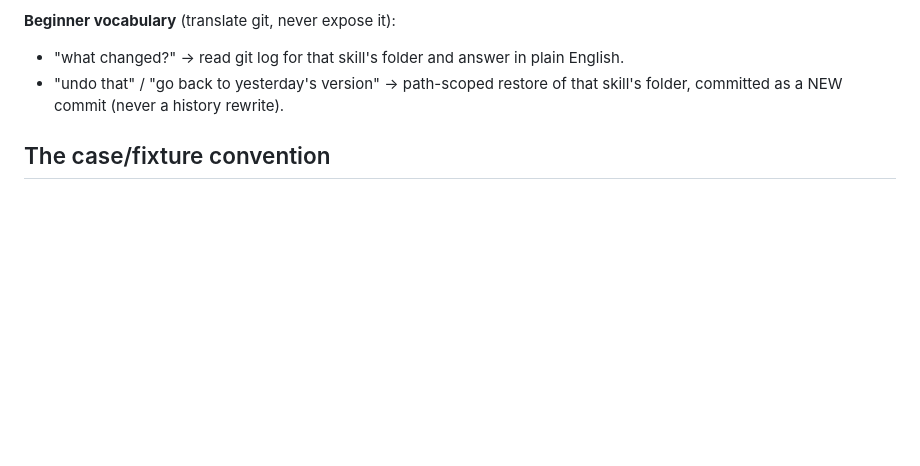
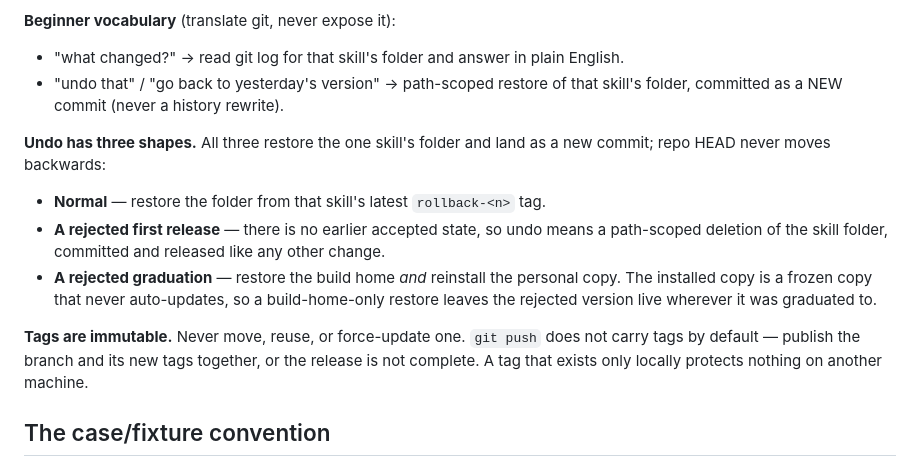
Before and after one commit to augmentgrowth/skill-factory, a Markdown page: CLAUDE.md, the part around the change. Rendered like a GitHub page; blank space fills up the shorter version.

Commit message:
feat(spec): add the tag vocabulary and the three undo shapes (U3)
"Undo that" was documented as one operation, but it has three shapes and two of
them were silently broken. A rejected first release has no earlier accepted
state to restore, and a rejected graduation leaves the frozen personal copy
still serving the rejected version unless it is reinstalled.

Also pins two properties the rollback affordance depends on: tags are immutable,
and `git push` does not carry them by default — a rollback target that exists
only on one machine protects nothing.

Co-Authored-By: Claude Opus 5 <noreply@anthropic.com>

```diff
--- a/CLAUDE.md
+++ b/CLAUDE.md
@@ -135,6 +135,20 @@ you make it self-heal. Static skills (see below) are exempt — they get a fix p
 - "undo that" / "go back to yesterday's version" → path-scoped restore of that skill's folder,
   committed as a NEW commit (never a history rewrite).
 
+**Undo has three shapes.** All three restore the one skill's folder and land as a new commit; repo
+HEAD never moves backwards:
+
+- **Normal** — restore the folder from that skill's latest `rollback-<n>` tag.
+- **A rejected first release** — there is no earlier accepted state, so undo means a path-scoped
+  deletion of the skill folder, committed and released like any other change.
+- **A rejected graduation** — restore the build home *and* reinstall the personal copy. The
+  installed copy is a frozen copy that never auto-updates, so a build-home-only restore leaves the
+  rejected version live wherever it was graduated to.
+
+**Tags are immutable.** Never move, reuse, or force-update one. `git push` does not carry tags by
+default — publish the branch and its new tags together, or the release is not complete. A tag that
+exists only locally protects nothing on another machine.
+
 ## The case/fixture convention
 
 One committed `cases/` directory per skill serves baseline, regression, and anneal. Comparison is always
```
